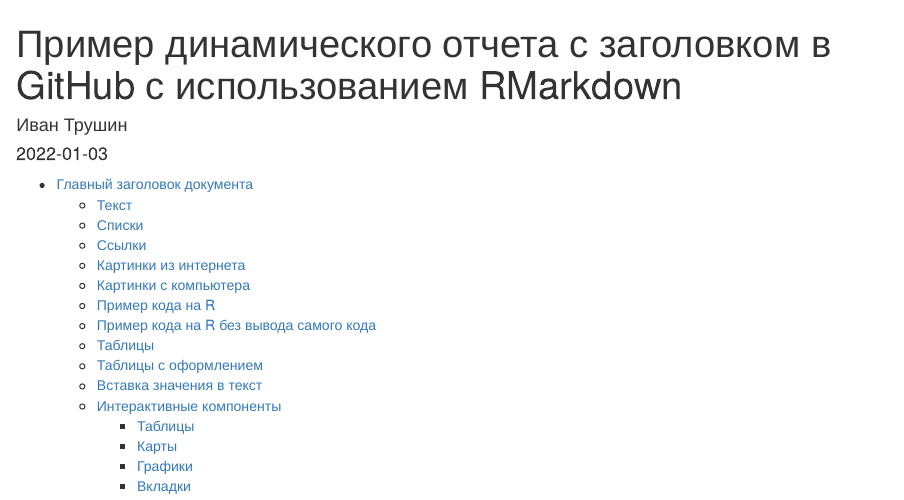
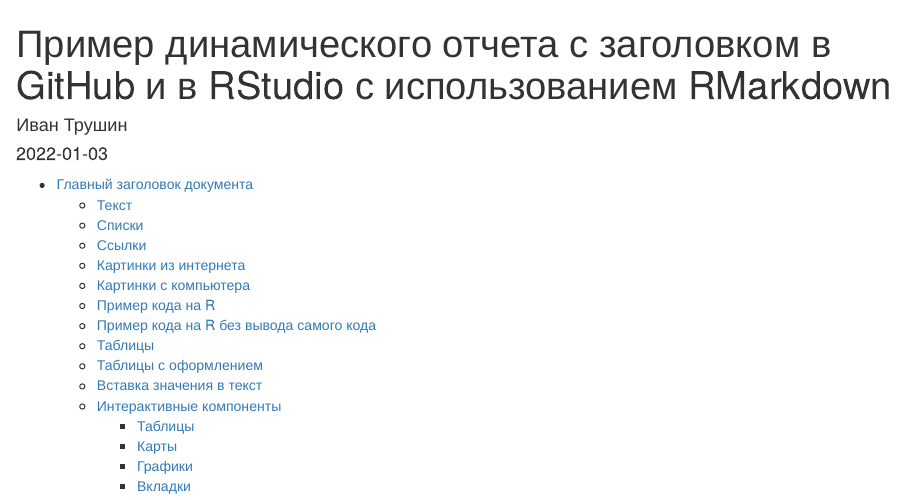
Before and after one commit to rymbln/new-test-repo, an R Markdown document (2.6.Report.Dynamic.Rmd): the page in a window 1100 px wide, from its top. Rendered offline with R 4.5, knitr and Pandoc, with nearby package versions; some code elsewhere in the file could not run offline; the gapminder table comes from the copy in Python's plotly package.

Commit message:
new title

```diff
--- a/2.6.Report.Dynamic.Rmd
+++ b/2.6.Report.Dynamic.Rmd
@@ -1,5 +1,5 @@
 ---
-title: "Пример динамического отчета с заголовком в GitHub с использованием RMarkdown"
+title: "Пример динамического отчета с заголовком в GitHub и в RStudio с использованием RMarkdown"
 author: "Иван Трушин"
 date: "2022-01-03"
 always_allow_html: true
```
